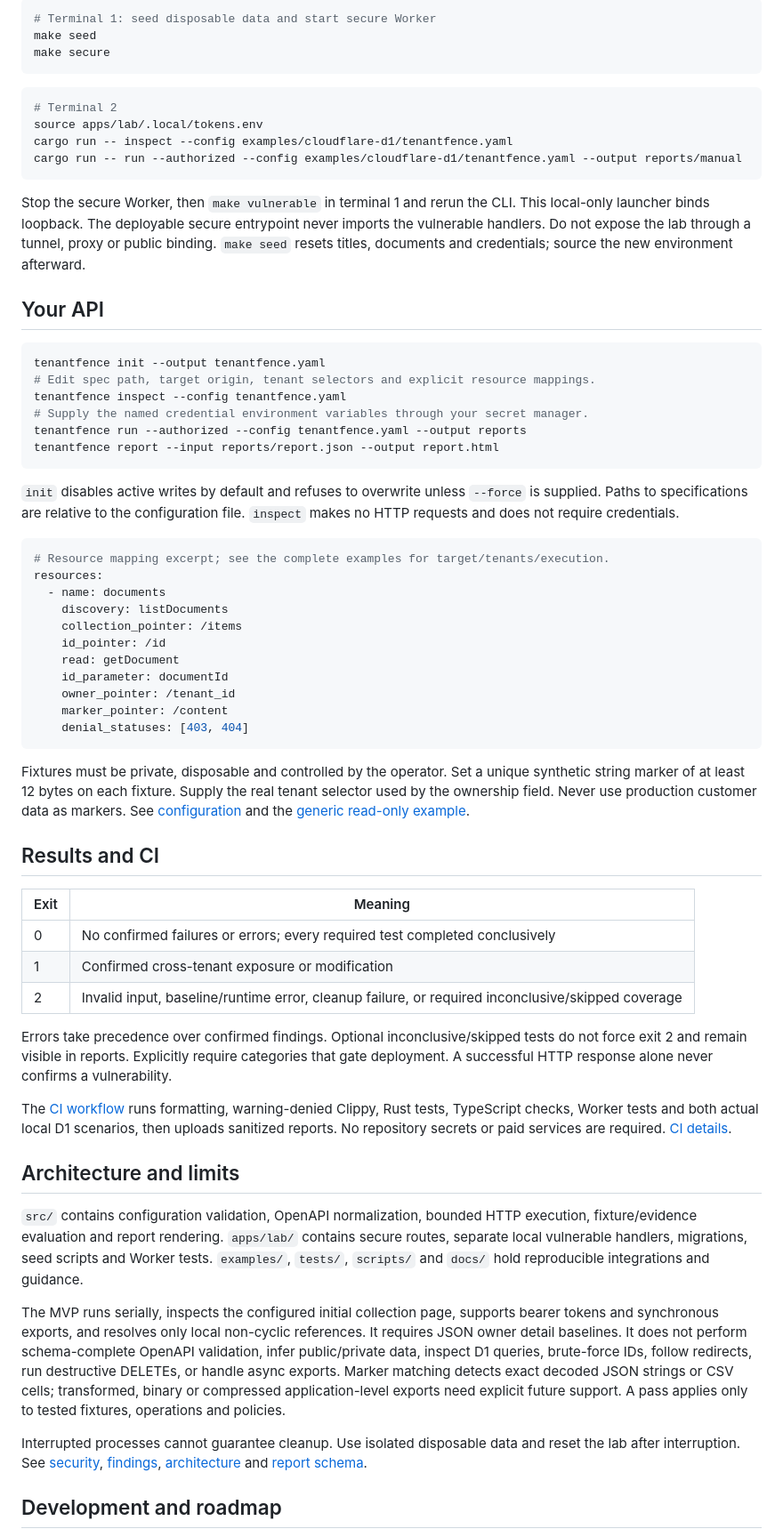
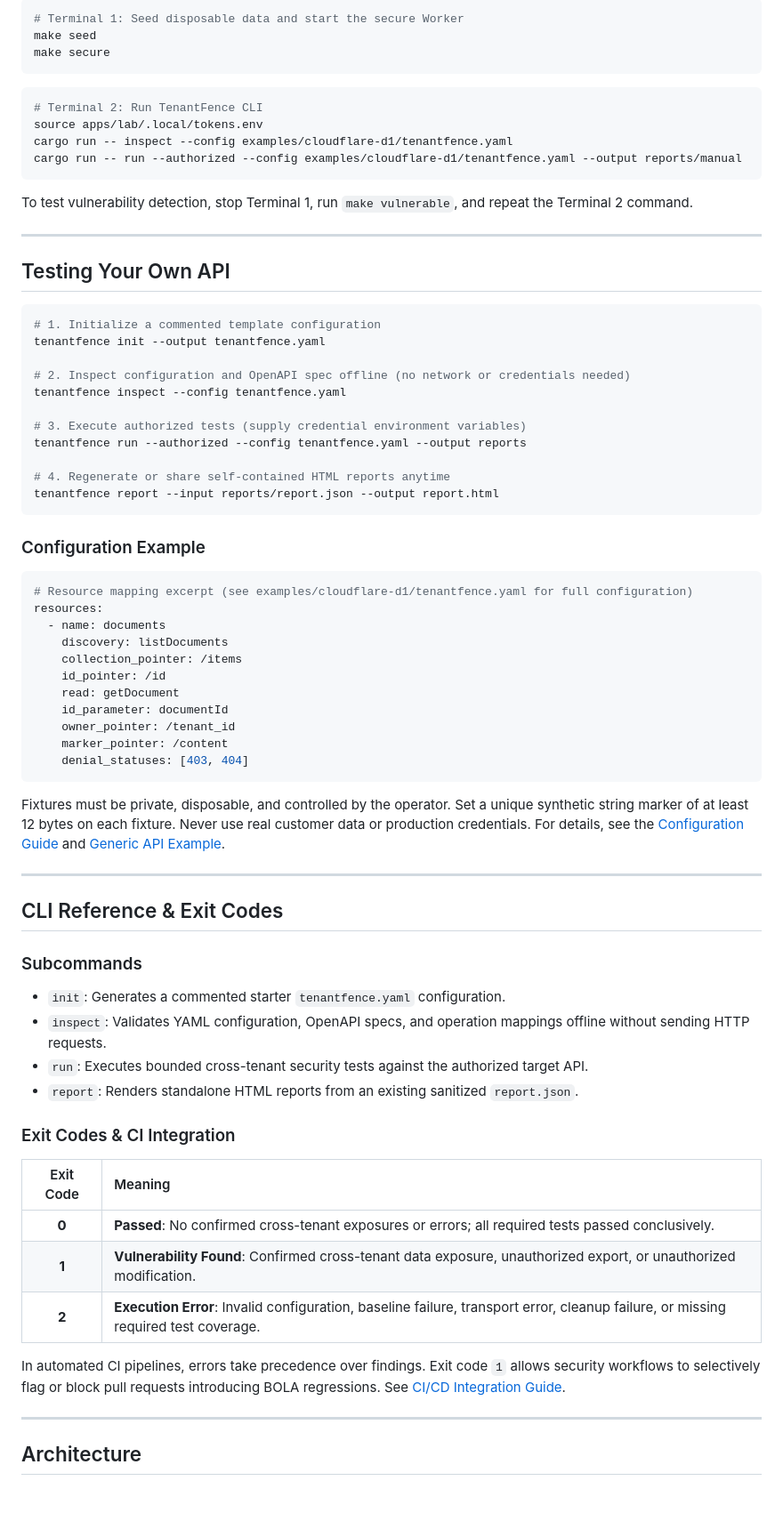
Before and after one commit to ranajahanzaib/tenant-fence, a Markdown page: README.md, the part around one of its changes. Shown at 89% size. Rendered like a GitHub page; blank space fills up the shorter version.

````diff
--- a/README.md
+++ b/README.md
@@ -47,34 +113,41 @@ For an interactive run, use two terminals:
 
 ```sh
-# Terminal 1: seed disposable data and start secure Worker
+# Terminal 1: Seed disposable data and start the secure Worker
 make seed
 make secure
 ```
 
 ```sh
-# Terminal 2
+# Terminal 2: Run TenantFence CLI
 source apps/lab/.local/tokens.env
 cargo run -- inspect --config examples/cloudflare-d1/tenantfence.yaml
 cargo run -- run --authorized --config examples/cloudflare-d1/tenantfence.yaml --output reports/manual
 ```
 
-Stop the secure Worker, then `make vulnerable` in terminal 1 and rerun the CLI. This local-only launcher binds loopback. The deployable secure entrypoint never imports the vulnerable handlers. Do not expose the lab through a tunnel, proxy or public binding. `make seed` resets titles, documents and credentials; source the new environment afterward.
+To test vulnerability detection, stop Terminal 1, run `make vulnerable`, and repeat the Terminal 2 command.
 
-## Your API
+---
+
+## Testing Your Own API
 
 ```sh
+# 1. Initialize a commented template configuration
 tenantfence init --output tenantfence.yaml
-# Edit spec path, target origin, tenant selectors and explicit resource mappings.
+
+# 2. Inspect configuration and OpenAPI spec offline (no network or credentials needed)
 tenantfence inspect --config tenantfence.yaml
-# Supply the named credential environment variables through your secret manager.
+
+# 3. Execute authorized tests (supply credential environment variables)
 tenantfence run --authorized --config tenantfence.yaml --output reports
+
+# 4. Regenerate or share self-contained HTML reports anytime
 tenantfence report --input reports/report.json --output report.html
 ```
 
-`init` disables active writes by default and refuses to overwrite unless `--force` is supplied. Paths to specifications are relative to the configuration file. `inspect` makes no HTTP requests and does not require credentials.
+### Configuration Example
 
 ```yaml
-# Resource mapping excerpt; see the complete examples for target/tenants/execution.
+# Resource mapping excerpt (see examples/cloudflare-d1/tenantfence.yaml for full configuration)
 resources:
   - name: documents
     discovery: listDocuments
@@ -87,27 +160,30 @@ resources:
     denial_statuses: [403, 404]
 ```
 
-Fixtures must be private, disposable and controlled by the operator. Set a unique synthetic string marker of at least 12 bytes on each fixture. Supply the real tenant selector used by the ownership field. Never use production customer data as markers. See [configuration](docs/configuration.md) and the [generic read-only example](examples/generic-api/tenantfence.yaml).
+Fixtures must be private, disposable, and controlled by the operator. Set a unique synthetic string marker of at least 12 bytes on each fixture. Never use real customer data or production credentials. For details, see the [Configuration Guide](docs/configuration.md) and [Generic API Example](examples/generic-api/tenantfence.yaml).
 
-## Results and CI
+---
 
-| Exit | Meaning                                                                                           |
-| ---- | ------------------------------------------------------------------------------------------------- |
-| 0    | No confirmed failures or errors; every required test completed conclusively                       |
-| 1    | Confirmed cross-tenant exposure or modification                                                   |
-| 2    | Invalid input, baseline/runtime error, cleanup failure, or required inconclusive/skipped coverage |
+## CLI Reference & Exit Codes
 
-Errors take precedence over confirmed findings. Optional inconclusive/skipped tests do not force exit 2 and remain visible in reports. Explicitly require categories that gate deployment. A successful HTTP response alone never confirms a vulnerability.
+### Subcommands
 
-The [CI workflow](.github/workflows/ci.yml) runs formatting, warning-denied Clippy, Rust tests, TypeScript checks, Worker tests and both actual local D1 scenarios, then uploads sanitized reports. No repository secrets or paid services are required. [CI details](docs/ci.md).
+- `init`: Generates a commented starter `tenantfence.yaml` configuration.
+- `inspect`: Validates YAML configuration, OpenAPI specs, and operation mappings offline without sending HTTP requests.
+- `run`: Executes bounded cross-tenant security tests against the authorized target API.
+- `report`: Renders standalone HTML reports from an existing sanitized `report.json`.
 
-## Architecture and limits
+### Exit Codes & CI Integration
 
-`src/` contains configuration validation, OpenAPI normalization, bounded HTTP execution, fixture/evidence evaluation and report rendering. `apps/lab/` contains secure routes, separate local vulnerable handlers, migrations, seed scripts and Worker tests. `examples/`, `tests/`, `scripts/` and `docs/` hold reproducible integrations and guidance.
+| Exit Code | Meaning |
+| :---: | :--- |
+| **0** | **Passed**: No confirmed cross-tenant exposures or errors; all required tests passed conclusively. |
+| **1** | **Vulnerability Found**: Confirmed cross-tenant data exposure, unauthorized export, or unauthorized modification. |
+| **2** | **Execution Error**: Invalid configuration, baseline failure, transport error, cleanup failure, or missing required test coverage. |
 
-The MVP runs serially, inspects the configured initial collection page, supports bearer tokens and synchronous exports, and resolves only local non-cyclic references. It requires JSON owner detail baselines. It does not perform schema-complete OpenAPI validation, infer public/private data, inspect D1 queries, brute-force IDs, follow redirects, run destructive DELETEs, or handle async exports. Marker matching detects exact decoded JSON strings or CSV cells; transformed, binary or compressed application-level exports need explicit future support. A pass applies only to tested fixtures, operations and policies.
+In automated CI pipelines, errors take precedence over findings. Exit code `1` allows security workflows to selectively flag or block pull requests introducing BOLA regressions. See [CI/CD Integration Guide](docs/ci.md).
 
-Interrupted processes cannot guarantee cleanup. Use isolated disposable data and reset the lab after interruption. See [security](docs/security.md), [findings](docs/findings.md), [architecture](docs/architecture.md) and [report schema](docs/report-schema.md).
+---
 
-## Development and roadmap
+## Architecture
 
````
Also changed, not shown: other parts of README.md (+130 -22 lines), docs/screenshots/overview.png (added), docs/screenshots/secure-report.png (added), docs/screenshots/vulnerable-report.png (added), 2 other files.
